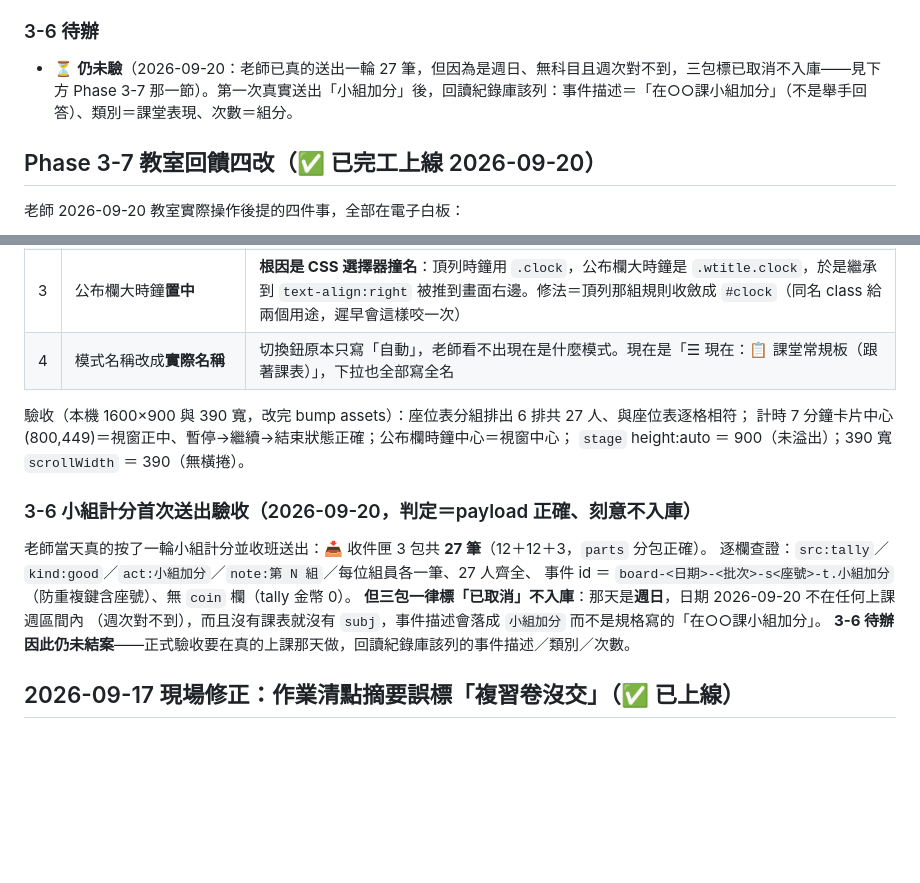
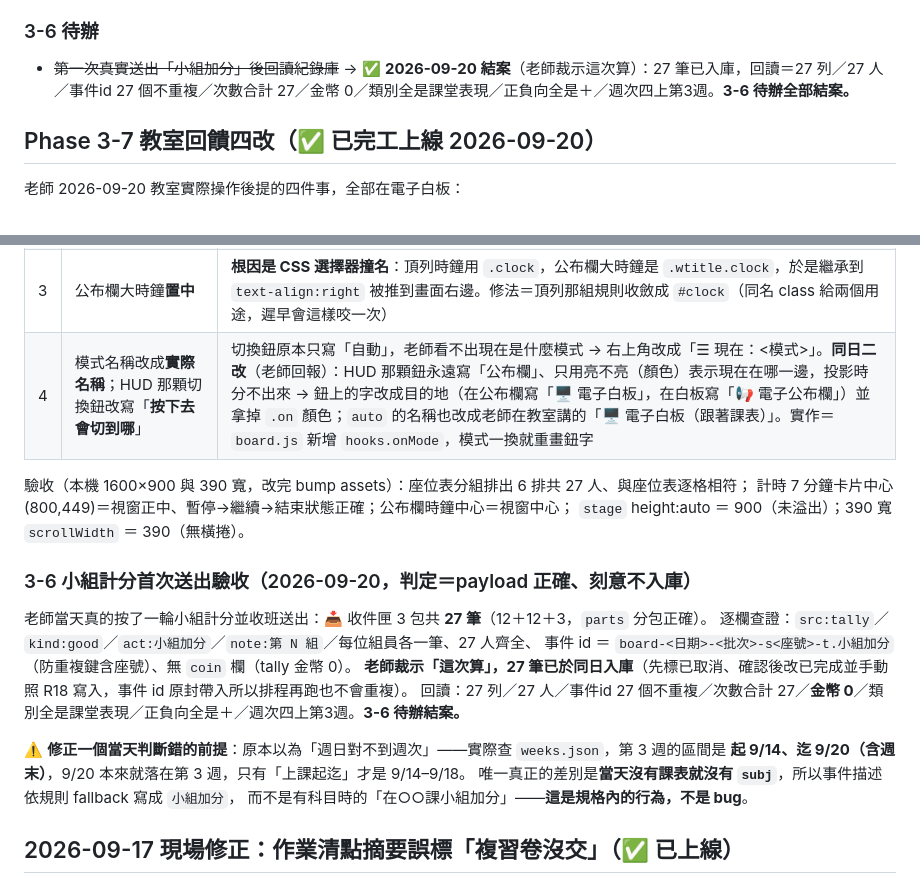
Before and after one commit to flyshan2010/class-manager, a Markdown page: docs/設計藍圖與路線圖.md, 2 parts joined by grey strips. GitHub-like rendering; blank space fills up the shorter version.

Commit message:
藍圖：3-6 小組計分驗收結案（27 筆已入庫）＋3-7 補切換鈕二改
- 老師裁示「這次算」：27 筆照 R18 手動入庫，回讀 27 列／27 人／事件id 27 個不重複／
  次數合計 27／金幣 0／類別全課堂表現／正負向全＋／週次四上第3週 → 3-6 待辦結案。
- 修正當天判斷錯的前提：weeks.json 第3週區間是 9/14–9/20（含週末），9/20 本來就在第3週；
  真正的差別只有「當天沒課表→無 subj→事件描述 fallback 寫『小組加分』」，那是規格內行為。

Co-Authored-By: Claude Opus 5 <noreply@anthropic.com>

```diff
--- a/docs/設計藍圖與路線圖.md
+++ b/docs/設計藍圖與路線圖.md
@@ -459,7 +459,7 @@ tally 表由四種增為七種（＋`午餐支援`／`午餐缺席`／`常規未
 - 驗收：本機預覽實測（請假帶入／收回、潔牙與作業結算排除請假生、7／8／12 組不溢出、組分合併次數），線上 HTTP 200＋程式指紋；老師 09-16 教室實測 OK。
 
 ### 3-6 待辦
-- ⏳ **仍未驗**（2026-09-20：老師已真的送出一輪 27 筆，但因為是週日、無科目且週次對不到，三包標已取消不入庫——見下方 Phase 3-7 那一節）。第一次真實送出「小組加分」後，回讀紀錄庫該列：事件描述＝「在○○課小組加分」（不是舉手回答）、類別＝課堂表現、次數＝組分。
+- ~~第一次真實送出「小組加分」後回讀紀錄庫~~ → ✅ **2026-09-20 結案**（老師裁示這次算）：27 筆已入庫，回讀＝27 列／27 人／事件id 27 個不重複／次數合計 27／金幣 0／類別全是課堂表現／正負向全是＋／週次四上第3週。**3-6 待辦全部結案。**
 
 ## Phase 3-7 教室回饋四改（✅ 已完工上線 2026-09-20）
 
@@ -470,7 +470,7 @@ tally 表由四種增為七種（＋`午餐支援`／`午餐缺席`／`常規未
 | 1 | 調整分組新增「**依座位表分（一排一組）**」 | 分組討論最常用的就是「這一排一組」，原本只能連號／蛇形，老師得手動搬座號。排別與順序取自班網 `seating-seats.json`（純座號版，硬規則 2 不碰姓名），第一排→第六排、同排由前到後。**讀不到座位表就出錯誤訊息、不退回連號分**（U53：判不出來不可以預設成「正常」，否則老師以為分到的是座位表那一版） |
 | 2 | 計時器搬到**畫面正中央**、可**自訂分鐘**（1～120）＋卡片上有暫停／繼續／結束 | 原本在右下角、只有「計時5分」一顆鈕，老師的用法是「這題給你們 7 分鐘」。暫停本來只有空白鍵，投影時沒人知道 |
 | 3 | 公布欄大時鐘**置中** | **根因是 CSS 選擇器撞名**：頂列時鐘用 `.clock`，公布欄大時鐘是 `.wtitle.clock`，於是繼承到 `text-align:right` 被推到畫面右邊。修法＝頂列那組規則收斂成 `#clock`（同名 class 給兩個用途，遲早會這樣咬一次） |
-| 4 | 模式名稱改成**實際名稱** | 切換鈕原本只寫「自動」，老師看不出現在是什麼模式。現在是「☰ 現在：📋 課堂常規板（跟著課表）」，下拉也全部寫全名 |
+| 4 | 模式名稱改成**實際名稱**；HUD 那顆切換鈕改寫「**按下去會切到哪**」 | 切換鈕原本只寫「自動」，老師看不出現在是什麼模式 → 右上角改成「☰ 現在：<模式>」。**同日二改**（老師回報）：HUD 那顆鈕永遠寫「公布欄」、只用亮不亮（顏色）表示現在在哪一邊，投影時分不出來 → 鈕上的字改成目的地（在公布欄寫「🖥️ 電子白板」，在白板寫「📢 電子公布欄」）並拿掉 `.on` 顏色；`auto` 的名稱也改成老師在教室講的「🖥️ 電子白板（跟著課表）」。實作＝`board.js` 新增 `hooks.onMode`，模式一換就重畫鈕字 |
 
 驗收（本機 1600×900 與 390 寬，改完 bump assets）：座位表分組排出 6 排共 27 人、與座位表逐格相符；
 計時 7 分鐘卡片中心 (800,449)＝視窗正中、暫停→繼續→結束狀態正確；公布欄時鐘中心＝視窗中心；
@@ -481,9 +481,13 @@ tally 表由四種增為七種（＋`午餐支援`／`午餐缺席`／`常規未
 老師當天真的按了一輪小組計分並收班送出：📥 收件匣 3 包共 **27 筆**（12＋12＋3，`parts` 分包正確）。
 逐欄查證：`src:tally`／`kind:good`／`act:小組加分`／`note:第 N 組`／每位組員各一筆、27 人齊全、
 事件 id ＝ `board-<日期>-<批次>-s<座號>-t.小組加分`（防重複鍵含座號）、無 `coin` 欄（tally 金幣 0）。
-**但三包一律標「已取消」不入庫**：那天是**週日**，日期 2026-09-20 不在任何上課週區間內
-（週次對不到），而且沒有課表就沒有 `subj`，事件描述會落成 `小組加分` 而不是規格寫的「在○○課小組加分」。
-**3-6 待辦因此仍未結案**——正式驗收要在真的上課那天做，回讀紀錄庫該列的事件描述／類別／次數。
+**老師裁示「這次算」，27 筆已於同日入庫**（先標已取消、確認後改已完成並手動照 R18 寫入，事件 id 原封帶入所以排程再跑也不會重複）。
+回讀：27 列／27 人／事件id 27 個不重複／次數合計 27／**金幣 0**／類別全是課堂表現／正負向全是＋／週次四上第3週。**3-6 待辦結案。**
+
+⚠️ **修正一個當天判斷錯的前提**：原本以為「週日對不到週次」——實際查 `weeks.json`，第 3 週的區間是
+**起 9/14、迄 9/20（含週末）**，9/20 本來就落在第 3 週，只有「上課起迄」才是 9/14–9/18。
+唯一真正的差別是**當天沒有課表就沒有 `subj`**，所以事件描述依規則 fallback 寫成 `小組加分`，
+而不是有科目時的「在○○課小組加分」——**這是規格內的行為，不是 bug**。
 
 ## 2026-09-17 現場修正：作業清點摘要誤標「複習卷沒交」（✅ 已上線）
 
```
